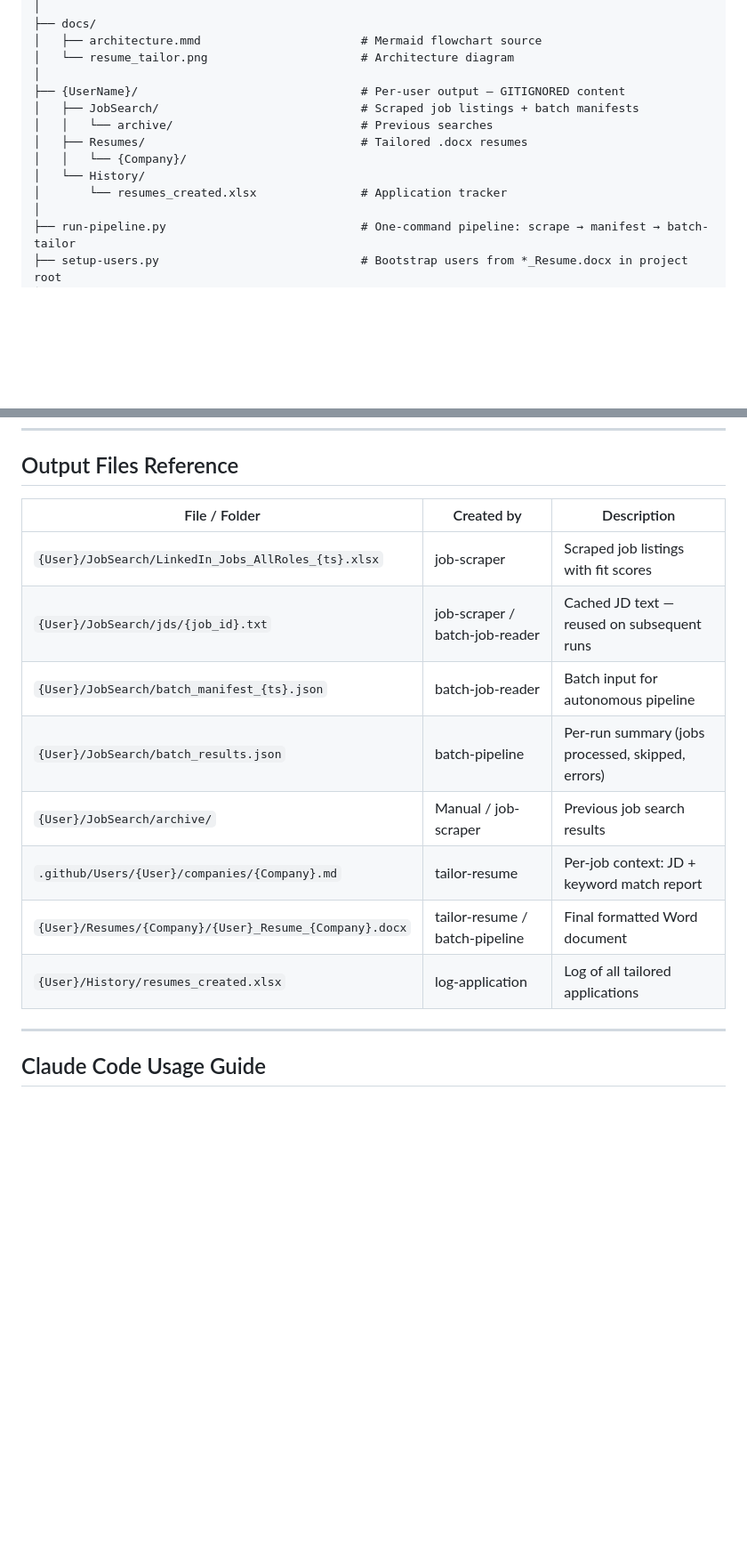
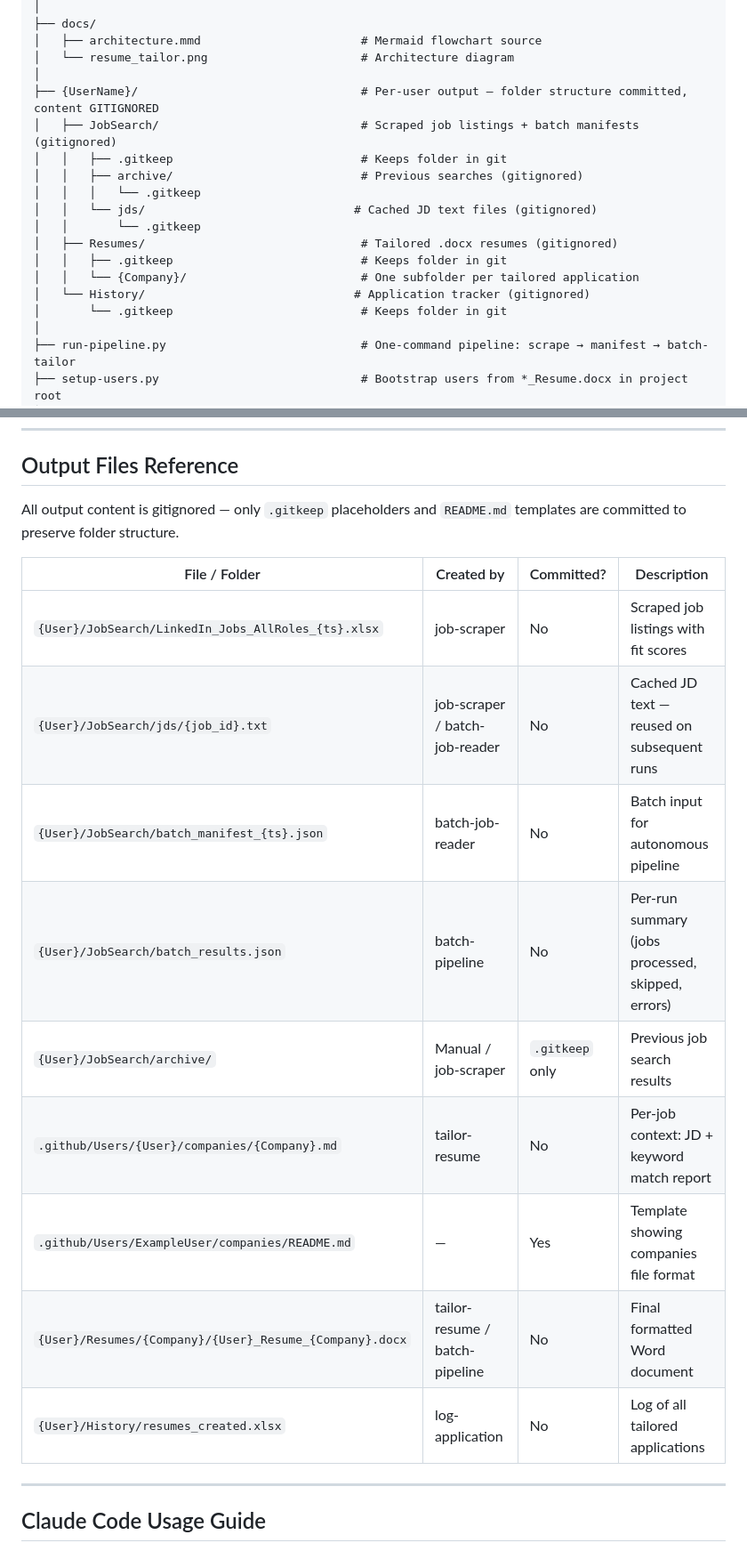
Before and after one commit to pravindurairaj/resume_assistant, a Markdown page: README.md, 2 parts joined by grey strips. Shown at 89% size. GitHub-like rendering; blank space fills up the shorter version.

Commit message:
Update README project structure and output files reference
- Expand ExampleUser/ to show README.md and companies/README.md template
- Add .gitkeep markers to {UserName}/ tree (Resumes, History, JobSearch/archive, JobSearch/jds)
- Show jds/ subfolder under JobSearch/ in the structure tree
- Add Committed? column to Output Files Reference table so it's clear what lands in git vs stays local

Co-Authored-By: Claude Haiku 4.5 <noreply@anthropic.com>

```diff
--- a/README.md
+++ b/README.md
@@ -206,13 +209,18 @@ resume-workspace/
 │   ├── architecture.mmd                       # Mermaid flowchart source
 │   └── resume_tailor.png                      # Architecture diagram
 │
-├── {UserName}/                                # Per-user output — GITIGNORED content
-│   ├── JobSearch/                             # Scraped job listings + batch manifests
-│   │   └── archive/                           # Previous searches
-│   ├── Resumes/                               # Tailored .docx resumes
-│   │   └── {Company}/
-│   └── History/
-│       └── resumes_created.xlsx               # Application tracker
+├── {UserName}/                                # Per-user output — folder structure committed, content GITIGNORED
+│   ├── JobSearch/                             # Scraped job listings + batch manifests (gitignored)
+│   │   ├── .gitkeep                           # Keeps folder in git
+│   │   ├── archive/                           # Previous searches (gitignored)
+│   │   │   └── .gitkeep
+│   │   └── jds/                              # Cached JD text files (gitignored)
+│   │       └── .gitkeep
+│   ├── Resumes/                               # Tailored .docx resumes (gitignored)
+│   │   ├── .gitkeep                           # Keeps folder in git
+│   │   └── {Company}/                         # One subfolder per tailored application
+│   └── History/                              # Application tracker (gitignored)
+│       └── .gitkeep                           # Keeps folder in git
 │
 ├── run-pipeline.py                            # One-command pipeline: scrape → manifest → batch-tailor
 ├── setup-users.py                             # Bootstrap users from *_Resume.docx in project root
@@ -600,16 +608,19 @@ python .github/skills/resume-tailor/scripts/tailor-resume.py \
 
 ## Output Files Reference
 
-| File / Folder | Created by | Description |
-|---------------|-----------|-------------|
-| `{User}/JobSearch/LinkedIn_Jobs_AllRoles_{ts}.xlsx` | job-scraper | Scraped job listings with fit scores |
-| `{User}/JobSearch/jds/{job_id}.txt` | job-scraper / batch-job-reader | Cached JD text — reused on subsequent runs |
-| `{User}/JobSearch/batch_manifest_{ts}.json` | batch-job-reader | Batch input for autonomous pipeline |
-| `{User}/JobSearch/batch_results.json` | batch-pipeline | Per-run summary (jobs processed, skipped, errors) |
-| `{User}/JobSearch/archive/` | Manual / job-scraper | Previous job search results |
-| `.github/Users/{User}/companies/{Company}.md` | tailor-resume | Per-job context: JD + keyword match report |
-| `{User}/Resumes/{Company}/{User}_Resume_{Company}.docx` | tailor-resume / batch-pipeline | Final formatted Word document |
-| `{User}/History/resumes_created.xlsx` | log-application | Log of all tailored applications |
+All output content is gitignored — only `.gitkeep` placeholders and `README.md` templates are committed to preserve folder structure.
+
+| File / Folder | Created by | Committed? | Description |
+|---------------|-----------|------------|-------------|
+| `{User}/JobSearch/LinkedIn_Jobs_AllRoles_{ts}.xlsx` | job-scraper | No | Scraped job listings with fit scores |
+| `{User}/JobSearch/jds/{job_id}.txt` | job-scraper / batch-job-reader | No | Cached JD text — reused on subsequent runs |
+| `{User}/JobSearch/batch_manifest_{ts}.json` | batch-job-reader | No | Batch input for autonomous pipeline |
+| `{User}/JobSearch/batch_results.json` | batch-pipeline | No | Per-run summary (jobs processed, skipped, errors) |
+| `{User}/JobSearch/archive/` | Manual / job-scraper | `.gitkeep` only | Previous job search results |
+| `.github/Users/{User}/companies/{Company}.md` | tailor-resume | No | Per-job context: JD + keyword match report |
+| `.github/Users/ExampleUser/companies/README.md` | — | Yes | Template showing companies file format |
+| `{User}/Resumes/{Company}/{User}_Resume_{Company}.docx` | tailor-resume / batch-pipeline | No | Final formatted Word document |
+| `{User}/History/resumes_created.xlsx` | log-application | No | Log of all tailored applications |
 
 ---
 
```
Also changed, not shown: other parts of README.md (+4 -1 lines).
